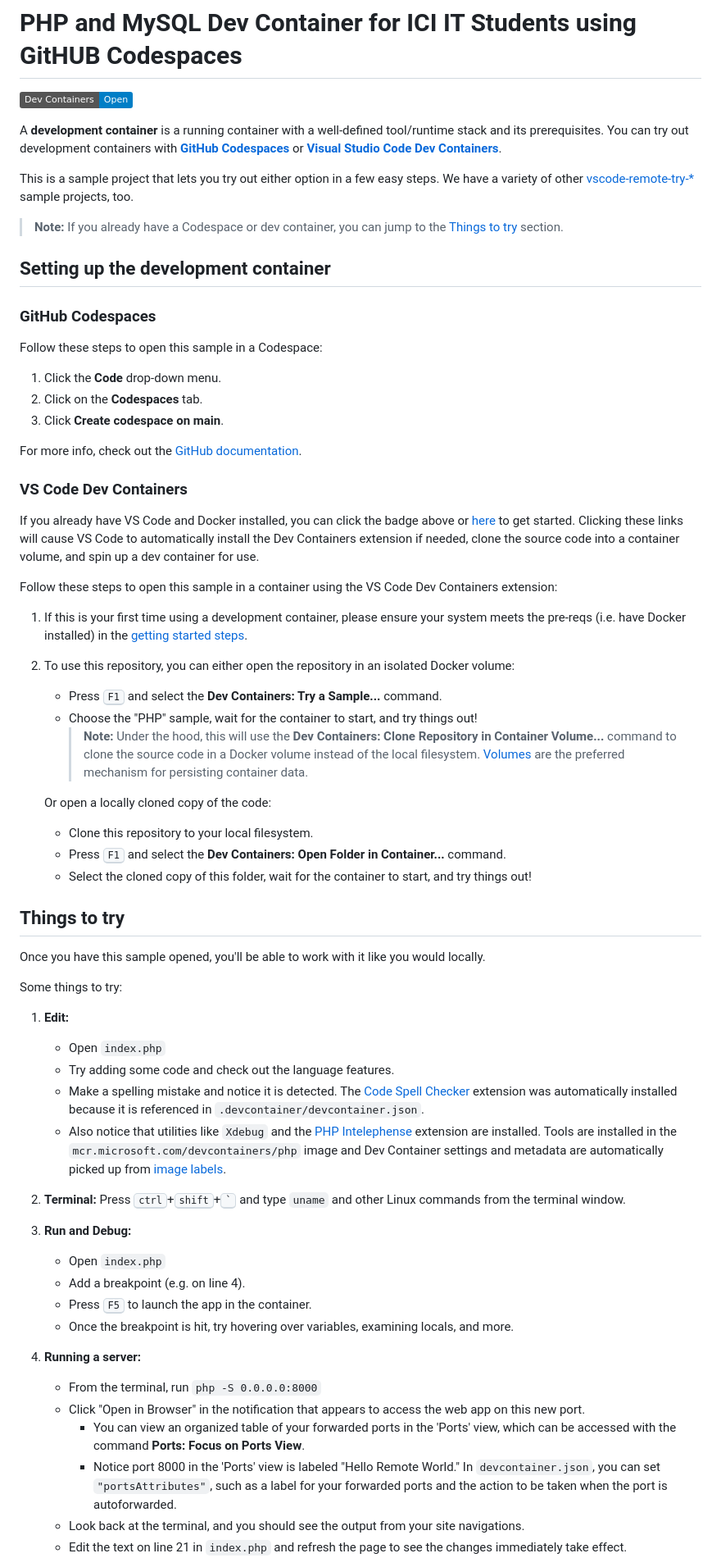
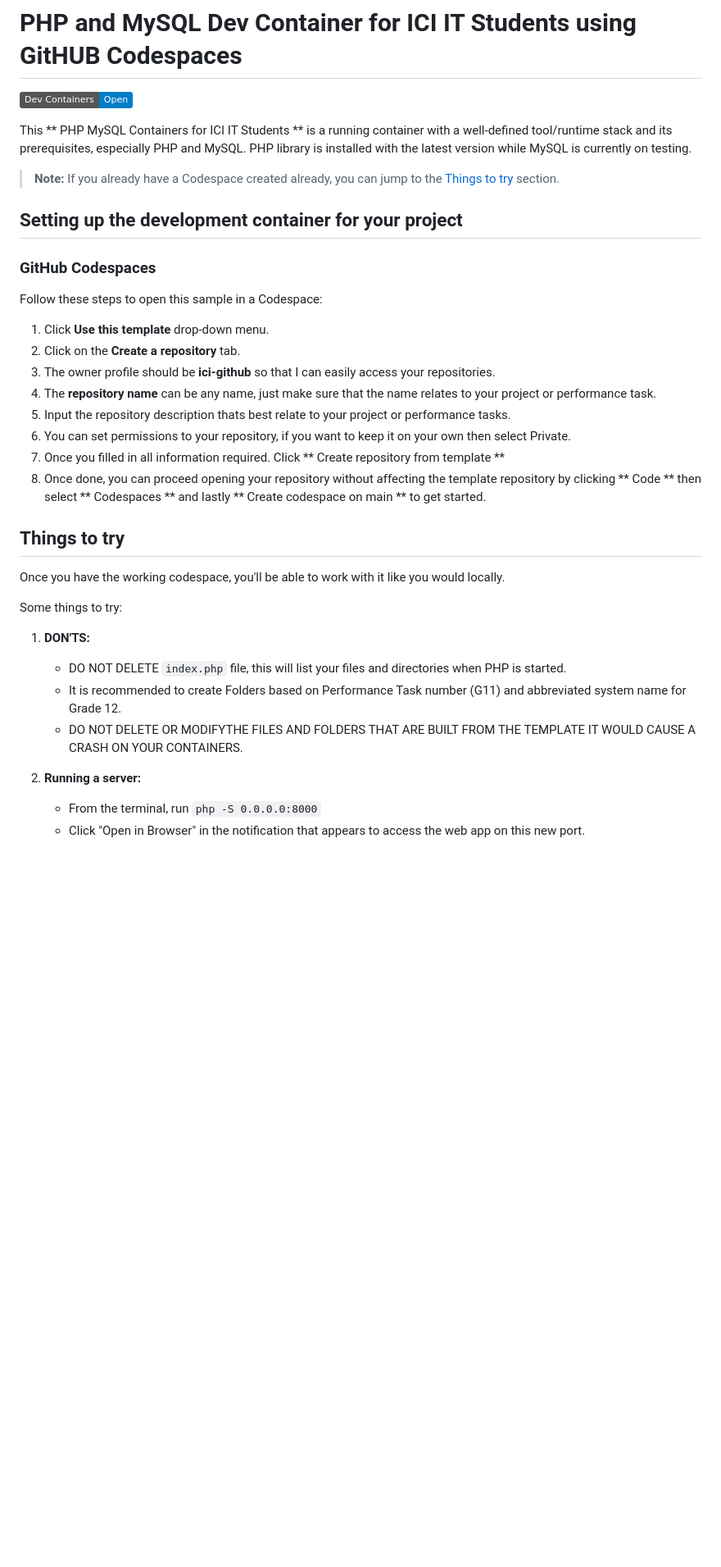
Before and after one commit to ici-github/php-mysql-container, a Markdown page: README.md, the part around one of its changes. Shown at 82% size. GitHub-like rendering; badges without logos; blank space fills up the shorter version.

```diff
--- a/README.md
+++ b/README.md
@@ -2,68 +2,35 @@
 
 [![Open in Dev Containers](https://img.shields.io/static/v1?label=Dev%20Containers&message=Open&color=blue&logo=visualstudiocode)](https://vscode.dev/redirect?url=vscode://ms-vscode-remote.remote-containers/cloneInVolume?url=https://github.com/microsoft/vscode-remote-try-php)
 
-A **development container** is a running container with a well-defined tool/runtime stack and its prerequisites. You can try out development containers with **[GitHub Codespaces](https://github.com/features/codespaces)** or **[Visual Studio Code Dev Containers](https://aka.ms/vscode-remote/containers)**.
+This ** PHP MySQL Containers for ICI IT Students ** is a running container with a well-defined tool/runtime stack and its prerequisites, especially PHP and MySQL. PHP library is installed with the latest version while MySQL is currently on testing.
 
-This is a sample project that lets you try out either option in a few easy steps. We have a variety of other [vscode-remote-try-*](https://github.com/search?q=org%3Amicrosoft+vscode-remote-try-&type=Repositories) sample projects, too.
+> **Note:** If you already have a Codespace created already, you can jump to the [Things to try](#things-to-try) section.
 
-> **Note:** If you already have a Codespace or dev container, you can jump to the [Things to try](#things-to-try) section.
-
-## Setting up the development container
+## Setting up the development container for your project
 
 ### GitHub Codespaces
 Follow these steps to open this sample in a Codespace:
-1. Click the **Code** drop-down menu.
-2. Click on the **Codespaces** tab.
-3. Click **Create codespace on main**.
-
-For more info, check out the [GitHub documentation](https://docs.github.com/en/free-pro-team@latest/github/developing-online-with-codespaces/creating-a-codespace#creating-a-codespace).
-
-### VS Code Dev Containers
-
-If you already have VS Code and Docker installed, you can click the badge above or [here](https://vscode.dev/redirect?url=vscode://ms-vscode-remote.remote-containers/cloneInVolume?url=https://github.com/microsoft/vscode-remote-try-php) to get started. Clicking these links will cause VS Code to automatically install the Dev Containers extension if needed, clone the source code into a container volume, and spin up a dev container for use.
-
-Follow these steps to open this sample in a container using the VS Code Dev Containers extension:
-
-1. If this is your first time using a development container, please ensure your system meets the pre-reqs (i.e. have Docker installed) in the [getting started steps](https://aka.ms/vscode-remote/containers/getting-started).
-
-2. To use this repository, you can either open the repository in an isolated Docker volume:
-
-    - Press <kbd>F1</kbd> and select the **Dev Containers: Try a Sample...** command.
-    - Choose the "PHP" sample, wait for the container to start, and try things out!
-        > **Note:** Under the hood, this will use the **Dev Containers: Clone Repository in Container Volume...** command to clone the source code in a Docker volume instead of the local filesystem. [Volumes](https://docs.docker.com/storage/volumes/) are the preferred mechanism for persisting container data.
-
-   Or open a locally cloned copy of the code:
-
-   - Clone this repository to your local filesystem.
-   - Press <kbd>F1</kbd> and select the **Dev Containers: Open Folder in Container...** command.
-   - Select the cloned copy of this folder, wait for the container to start, and try things out!
+1. Click **Use this template** drop-down menu.
+2. Click on the **Create a repository** tab.
+3. The owner profile should be **ici-github** so that I can easily access your repositories.
+4. The **repository name** can be any name, just make sure that the name relates to your project or performance task.
+5. Input the repository description thats best relate to your project or performance tasks.
+6. You can set permissions to your repository, if you want to keep it on your own then select Private.
+7. Once you filled in all information required. Click ** Create repository from template **
+8. Once done, you can proceed opening your repository without affecting the template repository by clicking ** Code ** then select ** Codespaces ** and lastly ** Create codespace on main ** to get started.
 
 ## Things to try
 
-Once you have this sample opened, you'll be able to work with it like you would locally.
+Once you have the working codespace, you'll be able to work with it like you would locally.
 
 Some things to try:
 
-1. **Edit:**
-   - Open `index.php`
-   - Try adding some code and check out the language features.
-   - Make a spelling mistake and notice it is detected. The [Code Spell Checker](https://marketplace.visualstudio.com/items?itemName=streetsidesoftware.code-spell-checker) extension was automatically installed because it is referenced in `.devcontainer/devcontainer.json`.
-   - Also notice that utilities like `Xdebug` and the [PHP Intelephense](https://marketplace.visualstudio.com/items?itemName=bmewburn.vscode-intelephense-client) extension are installed. Tools are installed in the `mcr.microsoft.com/devcontainers/php` image and Dev Container settings and metadata are automatically picked up from [image labels](https://containers.dev/implementors/reference/#labels).
-
-
-1. **Terminal:** Press <kbd>ctrl</kbd>+<kbd>shift</kbd>+<kbd>\`</kbd> and type `uname` and other Linux commands from the terminal window.
-
-1. **Run and Debug:**
-   - Open `index.php`
-   - Add a breakpoint (e.g. on line 4).
-   - Press <kbd>F5</kbd> to launch the app in the container.
-   - Once the breakpoint is hit, try hovering over variables, examining locals, and more.
+1. **DON'TS:**
+   - DO NOT DELETE `index.php` file, this will list your files and directories when PHP is started.
+   - It is recommended to create Folders based on Performance Task number (G11) and abbreviated system name for Grade 12.
+   - DO NOT DELETE OR MODIFYTHE FILES AND FOLDERS THAT ARE BUILT FROM THE TEMPLATE IT WOULD CAUSE A CRASH ON YOUR CONTAINERS.
 
 1. **Running a server:**
    - From the terminal, run `php -S 0.0.0.0:8000`
    - Click "Open in Browser" in the notification that appears to access the web app on this new port.
-      - You can view an organized table of your forwarded ports in the 'Ports' view, which can be accessed with the command **Ports: Focus on Ports View**.
-      - Notice port 8000 in the 'Ports' view is labeled "Hello Remote World." In `devcontainer.json`, you can set `"portsAttributes"`, such as a label for your forwarded ports and the action to be taken when the port is autoforwarded.
-   - Look back at the terminal, and you should see the output from your site navigations.
-   - Edit the text on line 21 in `index.php` and refresh the page to see the changes immediately take effect.
 
```
Also changed, not shown: other parts of README.md (+3 -14 lines).
